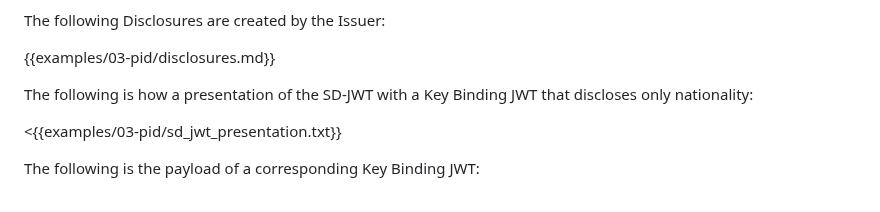
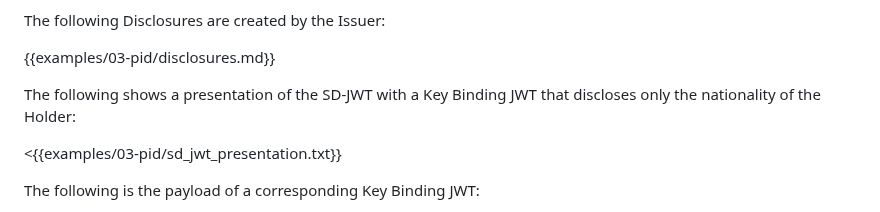
Before and after one commit to oauth-wg/oauth-sd-jwt-vc, a Markdown page: draft-ietf-oauth-sd-jwt-vc.md, the part around the change. Drawn GitHub-style.

Commit message:
Fix the description of the example

```diff
--- a/draft-ietf-oauth-sd-jwt-vc.md
+++ b/draft-ietf-oauth-sd-jwt-vc.md
@@ -754,7 +754,7 @@ The following Disclosures are created by the Issuer:
 
 {{examples/03-pid/disclosures.md}}
 
-The following is how a presentation of the SD-JWT with a Key Binding JWT that discloses only nationality:
+The following shows a presentation of the SD-JWT with a Key Binding JWT that discloses only the nationality of the Holder:
 
 <{{examples/03-pid/sd_jwt_presentation.txt}}
 
```
